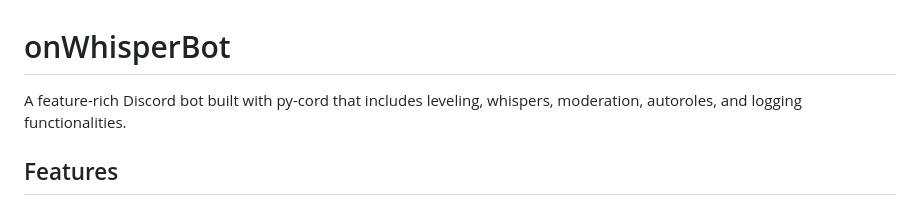
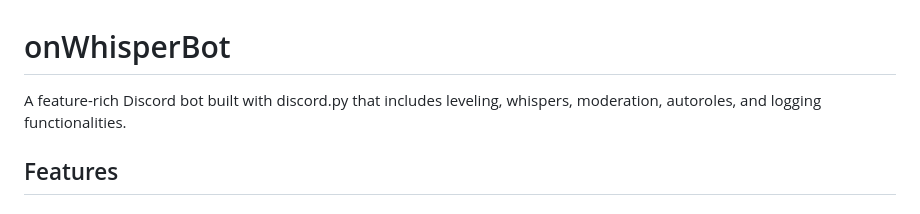
Before and after one commit to KpnWorld/onWhisper, a Markdown page: docs/README.md, the part around the change. GitHub-like rendering.

```diff
--- a/docs/README.md
+++ b/docs/README.md
@@ -1,6 +1,6 @@
 # onWhisperBot
 
-A feature-rich Discord bot built with py-cord that includes leveling, whispers, moderation, autoroles, and logging functionalities.
+A feature-rich Discord bot built with discord.py that includes leveling, whispers, moderation, autoroles, and logging functionalities.
 
 ## Features
 
```
